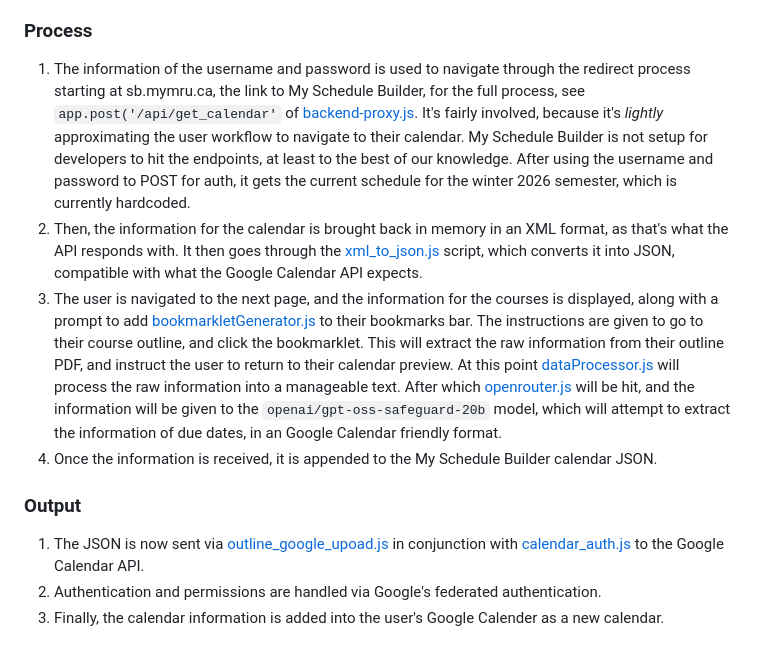
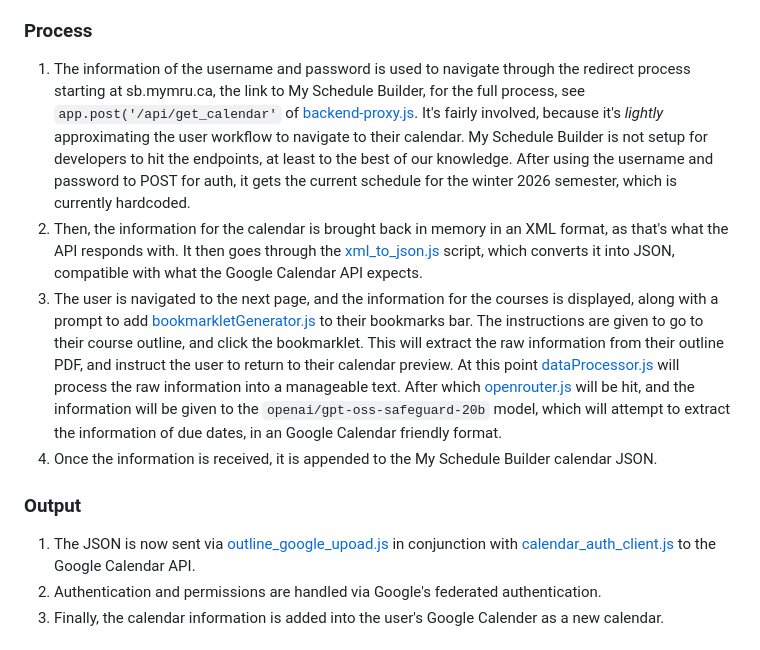
Before and after one commit to NIPS-COMP2633/NIPS2633, a Markdown page: DISCUSSION.md, the part around the change printed below. GitHub-like rendering.

```diff
--- a/DISCUSSION.md
+++ b/DISCUSSION.md
@@ -30,7 +30,7 @@
 4. Once the information is received, it is appended to the My Schedule Builder calendar JSON.
 
 ### Output
-1. The JSON is now sent via [outline_google_upoad.js](uni-cal/src/client-side-scripts/outline_google_upoad.js) in conjunction with [calendar_auth.js](uni-cal/src/client-side-scripts/calendar_auth.js) to the Google Calendar API.
+1. The JSON is now sent via [outline_google_upoad.js](uni-cal/src/client-side-scripts/outline_google_upoad.js) in conjunction with [calendar_auth_client.js](uni-cal/src/client-side-scripts/calendar_auth.js) to the Google Calendar API.
 2. Authentication and permissions are handled via Google's federated authentication.
 3. Finally, the calendar information is added into the user's Google Calender as a new calendar.
 
```
Also changed, not shown: other parts of DISCUSSION.md (+11 -8 lines), assets/copilot_diff.png (added), assets/initiator.png (added).
